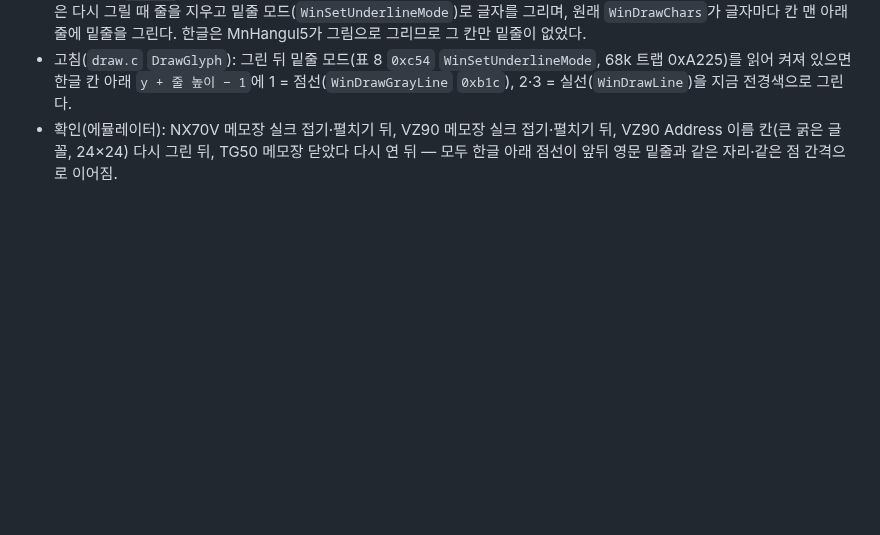
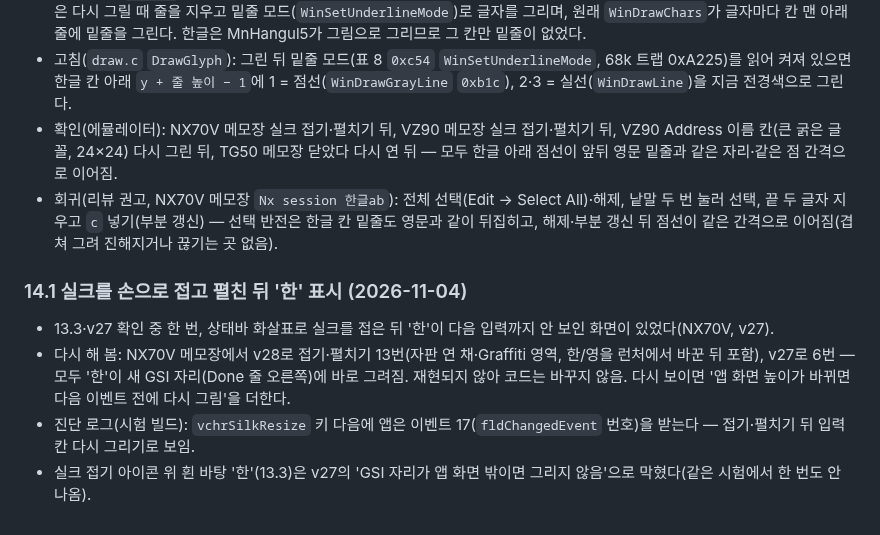
Before and after one commit to muns5965/clie-hangul-keyboard, a Markdown page: docs/OS5_RESEARCH.md, the part around the change. Rendered like a GitHub page; blank space fills up the shorter version.

Commit message:
docs: v28 selection/partial-redraw checks, GSI mark after manual silk resize
Co-Authored-By: Claude Opus 5.5 <noreply@anthropic.com>
Claude-Session: https://claude.ai/code/session_0111EUgHmukks2KoNHTb7Lqc

```diff
--- a/docs/OS5_RESEARCH.md
+++ b/docs/OS5_RESEARCH.md
@@ -707,3 +707,13 @@ MnHangul5가 한/영을 바꾸는 두 곳(키보드 대화상자 `한`/`A` 칸,
   `y + 줄 높이 − 1`에 1 = 점선(`WinDrawGrayLine` `0xb1c`), 2·3 = 실선(`WinDrawLine`)을 지금 전경색으로 그린다.
 - 확인(에뮬레이터): NX70V 메모장 실크 접기·펼치기 뒤, VZ90 메모장 실크 접기·펼치기 뒤, VZ90 Address 이름 칸(큰 굵은 글꼴, 24×24) 다시 그린 뒤,
   TG50 메모장 닫았다 다시 연 뒤 — 모두 한글 아래 점선이 앞뒤 영문 밑줄과 같은 자리·같은 점 간격으로 이어짐.
+- 회귀(리뷰 권고, NX70V 메모장 `Nx session 한글ab`): 전체 선택(Edit → Select All)·해제, 낱말 두 번 눌러 선택, 끝 두 글자 지우고 `c` 넣기(부분 갱신) —
+  선택 반전은 한글 칸 밑줄도 영문과 같이 뒤집히고, 해제·부분 갱신 뒤 점선이 같은 간격으로 이어짐(겹쳐 그려 진해지거나 끊기는 곳 없음).
+
+### 14.1 실크를 손으로 접고 펼친 뒤 '한' 표시 (2026-11-04)
+
+- 13.3·v27 확인 중 한 번, 상태바 화살표로 실크를 접은 뒤 '한'이 다음 입력까지 안 보인 화면이 있었다(NX70V, v27).
+- 다시 해 봄: NX70V 메모장에서 v28로 접기·펼치기 13번(자판 연 채·Graffiti 영역, 한/영을 런처에서 바꾼 뒤 포함), v27로 6번 — 모두 '한'이
+  새 GSI 자리(Done 줄 오른쪽)에 바로 그려짐. 재현되지 않아 코드는 바꾸지 않음. 다시 보이면 '앱 화면 높이가 바뀌면 다음 이벤트 전에 다시 그림'을 더한다.
+- 진단 로그(시험 빌드): `vchrSilkResize` 키 다음에 앱은 이벤트 17(`fldChangedEvent` 번호)을 받는다 — 접기·펼치기 뒤 입력칸 다시 그리기로 보임.
+- 실크 접기 아이콘 위 흰 바탕 '한'(13.3)은 v27의 'GSI 자리가 앱 화면 밖이면 그리지 않음'으로 막혔다(같은 시험에서 한 번도 안 나옴).
```
